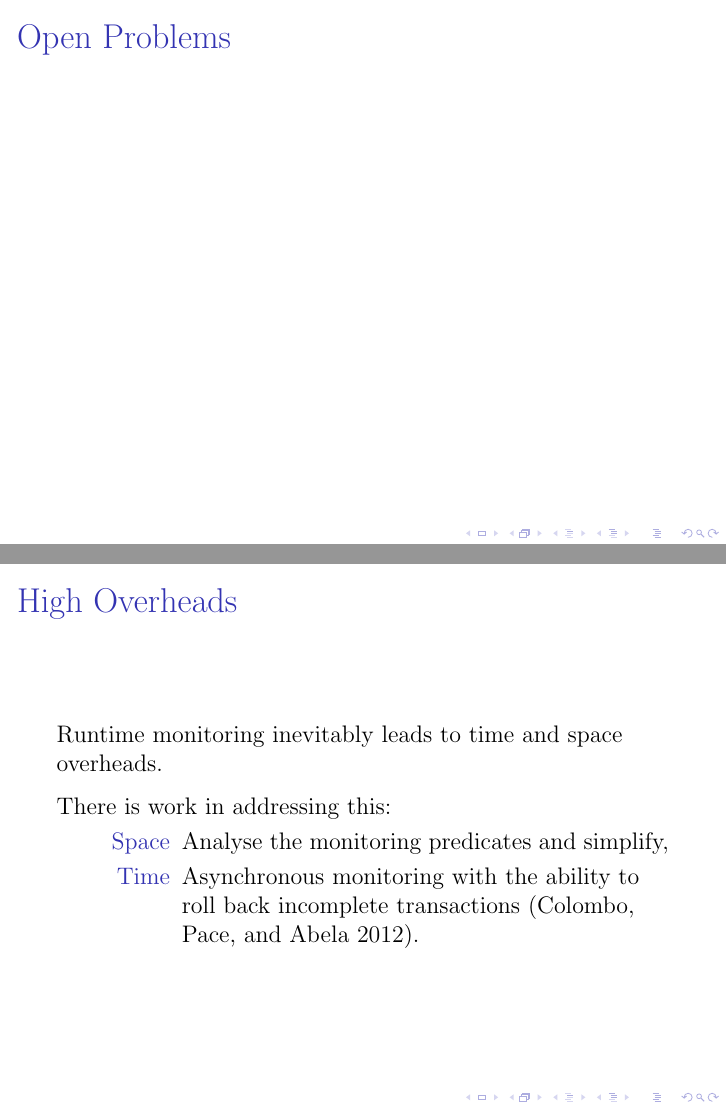
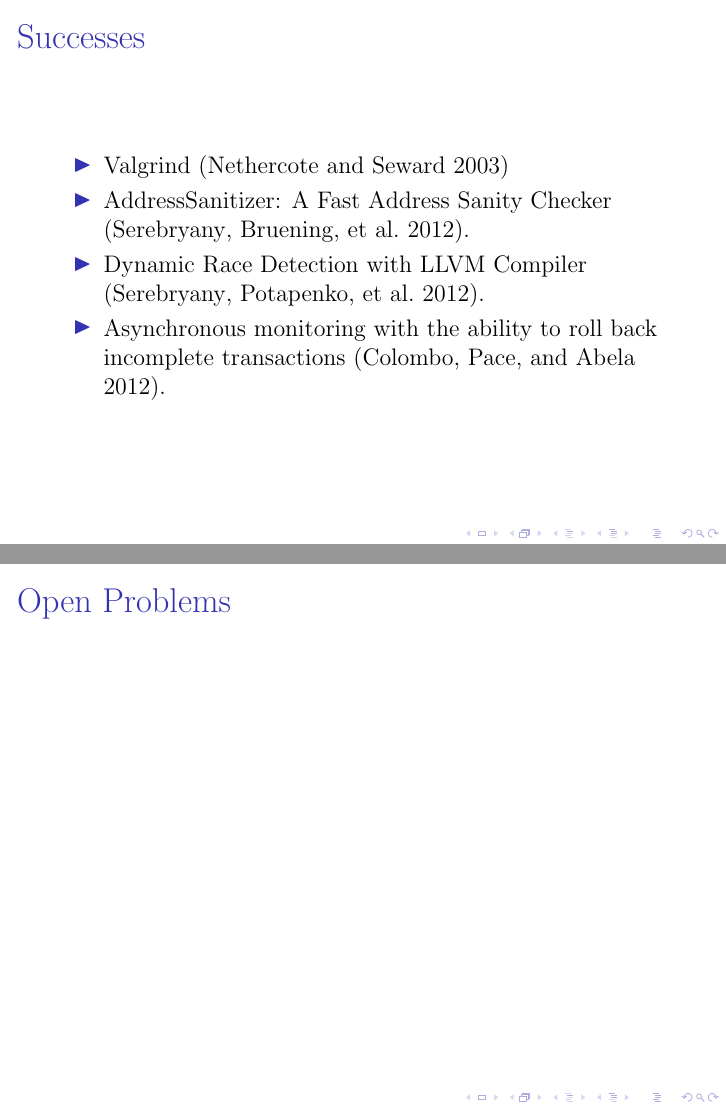
Before and after one commit to barrucadu/phd, LaTeX slides (literature-review/slides.tex): pages 35 and 37 of 41 before the commit and pages 34 and 35 of 39 after it, joined at a grey line. Compiled offline with pdfLaTeX.

Commit message:
Add successes of RV

```diff
--- a/literature-review/slides.tex
+++ b/literature-review/slides.tex
@@ -492,31 +492,21 @@
 \end{frame}
 
 \begin{frame}{Successes}
+  % PAPERS: valgrind, compensate, datarace, addrsan
 
+  \begin{itemize}
+    \item Valgrind \parencite{valgrind}
+    \item AddressSanitizer: A Fast Address Sanity
+      Checker \parencite{addrsan}.
+    \item Dynamic Race Detection with LLVM
+      Compiler \parencite{datarace}.
+    \item Asynchronous monitoring with the ability to roll
+      back incomplete transactions \parencite{compensate}.
+  \end{itemize}
 \end{frame}
 
 \begin{frame}{Open Problems}
 
-\end{frame}
-
-\begin{frame}{High Overheads}
-  % PAPERS: compensate (time)
-
-  Runtime monitoring inevitably leads to time and space overheads.
-
-  \visible<2->{
-    \vspace{0.25cm}
-
-    There is work in addressing this:
-
-    \begin{description}
-      \item[Space] Analyse the monitoring predicates and simplify,
-        % TODO: citation
-
-      \item[Time] Asynchronous monitoring with the ability to roll
-        back incomplete transactions \parencite{compensate}.
-    \end{description}
-  }
 \end{frame}
 
 \begin{frame}{Runtime Verification: \small A Summary}
```
Also changed, not shown: literature-review/references.bib (+39 -0 lines).
